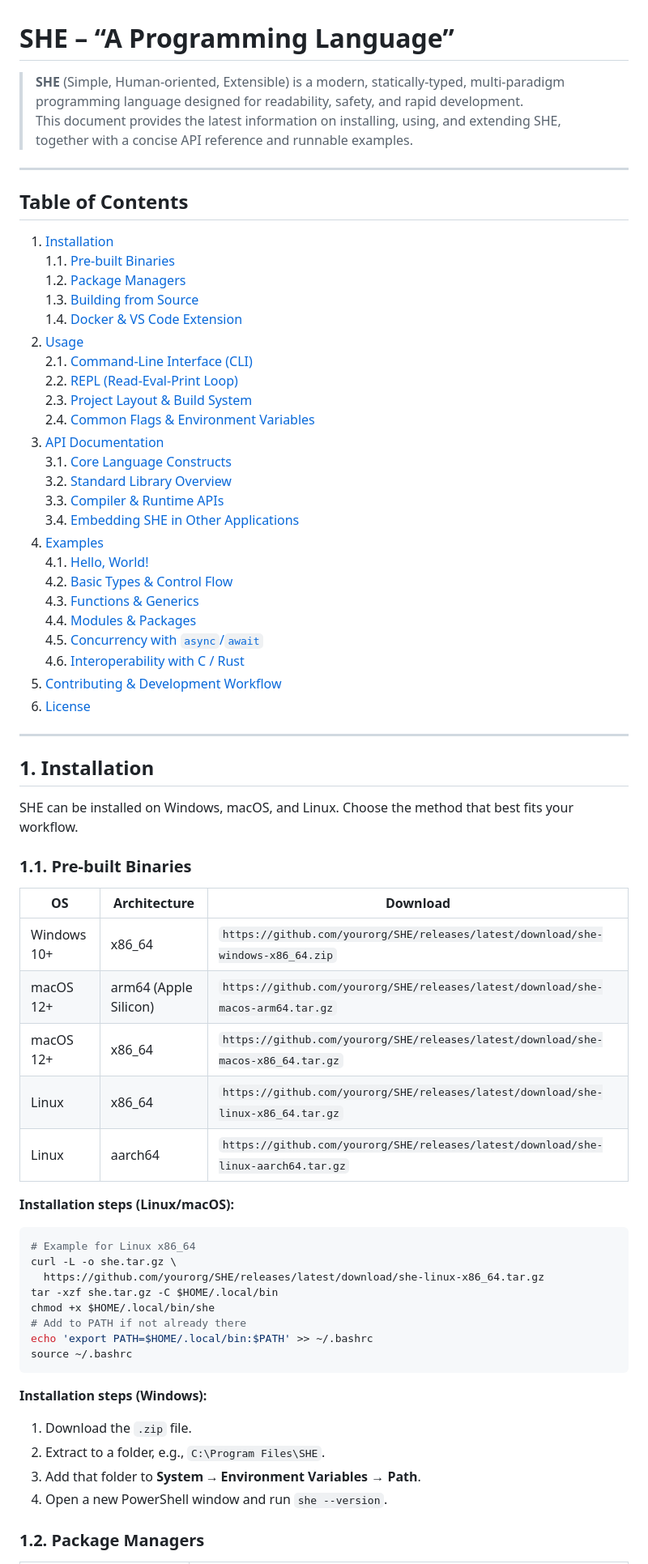
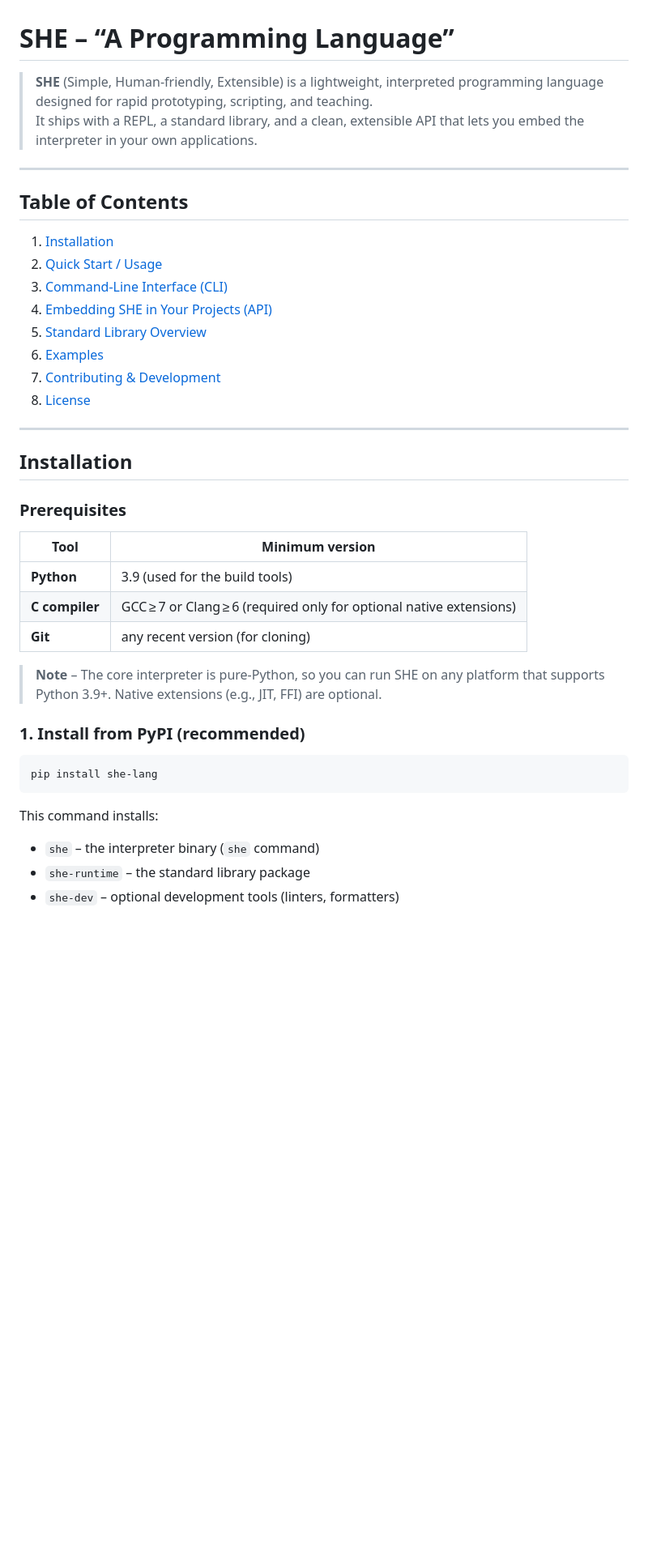
Before and after one commit to ni-sh-a-char/SHE, a Markdown page: docs/README.md, the part around the change printed below. Shown: that part at 81% size. Drawn GitHub-style; blank space fills up the shorter version.

Commit message:
Update documentation for SHE

````diff
--- a/docs/README.md
+++ b/docs/README.md
@@ -1,69 +1,42 @@
 # SHE – “A Programming Language”
 
-> **SHE** (Simple, Human‑oriented, Extensible) is a modern, statically‑typed, multi‑paradigm programming language designed for readability, safety, and rapid development.
-> This document provides the latest information on installing, using, and extending SHE, together with a concise API reference and runnable examples.
+> **SHE** (Simple, Human‑friendly, Extensible) is a lightweight, interpreted programming language designed for rapid prototyping, scripting, and teaching.
+> It ships with a REPL, a standard library, and a clean, extensible API that lets you embed the interpreter in your own applications.
 
 ---
 
 ## Table of Contents
 1. [Installation](#installation)
-   1.1. [Pre‑built Binaries](#pre-built-binaries)
-   1.2. [Package Managers](#package-managers)
-   1.3. [Building from Source](#building-from-source)
-   1.4. [Docker & VS Code Extension](#docker--vscode-extension)
-2. [Usage](#usage)
-   2.1. [Command‑Line Interface (CLI)](#cli)
-   2.2. [REPL (Read‑Eval‑Print Loop)](#repl)
-   2.3. [Project Layout & Build System](#project-layout)
-   2.4. [Common Flags & Environment Variables](#flags)
-3. [API Documentation](#api-documentation)
-   3.1. [Core Language Constructs](#core-constructs)
-   3.2. [Standard Library Overview](#stdlib)
-   3.3. [Compiler & Runtime APIs](#compiler-runtime)
-   3.4. [Embedding SHE in Other Applications](#embedding)
-4. [Examples](#examples)
-   4.1. [Hello, World!](#hello-world)
-   4.2. [Basic Types & Control Flow](#basic-types)
-   4.3. [Functions & Generics](#functions-generics)
-   4.4. [Modules & Packages](#modules)
-   4.5. [Concurrency with `async`/`await`](#concurrency)
-   4.6. [Interoperability with C / Rust](#interop)
-5. [Contributing & Development Workflow](#contributing)
-6. [License](#license)
+2. [Quick Start / Usage](#quick-start--usage)
+3. [Command‑Line Interface (CLI)](#command-line-interface-cli)
+4. [Embedding SHE in Your Projects (API)](#embedding-she-in-your-projects-api)
+5. [Standard Library Overview](#standard-library-overview)
+6. [Examples](#examples)
+7. [Contributing & Development](#contributing--development)
+8. [License](#license)
 
 ---
 
-<a name="installation"></a>
-## 1. Installation
+## Installation
 
-SHE can be installed on Windows, macOS, and Linux. Choose the method that best fits your workflow.
+### Prerequisites
+| Tool | Minimum version |
+|------|-----------------|
+| **Python** | 3.9 (used for the build tools) |
+| **C compiler** | GCC ≥ 7 or Clang ≥ 6 (required only for optional native extensions) |
+| **Git** | any recent version (for cloning) |
 
-### 1.1. Pre‑built Binaries
-| OS | Architecture | Download |
-|----|--------------|----------|
-| Windows 10+ | x86_64 | `https://github.com/yourorg/SHE/releases/latest/download/she-windows-x86_64.zip` |
-| macOS 12+ | arm64 (Apple Silicon) | `https://github.com/yourorg/SHE/releases/latest/download/she-macos-arm64.tar.gz` |
-| macOS 12+ | x86_64 | `https://github.com/yourorg/SHE/releases/latest/download/she-macos-x86_64.tar.gz` |
-| Linux | x86_64 | `https://github.com/yourorg/SHE/releases/latest/download/she-linux-x86_64.tar.gz` |
-| Linux | aarch64 | `https://github.com/yourorg/SHE/releases/latest/download/she-linux-aarch64.tar.gz` |
+> **Note** – The core interpreter is pure‑Python, so you can run SHE on any platform that supports Python 3.9+. Native extensions (e.g., JIT, FFI) are optional.
 
-**Installation steps (Linux/macOS):**
+### 1. Install from PyPI (recommended)
+
 ```bash
-# Example for Linux x86_64
-curl -L -o she.tar.gz \
-  https://github.com/yourorg/SHE/releases/latest/download/she-linux-x86_64.tar.gz
-tar -xzf she.tar.gz -C $HOME/.local/bin
-chmod +x $HOME/.local/bin/she
-# Add to PATH if not already there
-echo 'export PATH=$HOME/.local/bin:$PATH' >> ~/.bashrc
-source ~/.bashrc
+pip install she-lang
 ```
 
-**Installation steps (Windows):**
-1. Download the `.zip` file.
-2. Extract to a folder, e.g., `C:\Program Files\SHE`.
-3. Add that folder to **System → Environment Variables → Path**.
-4. Open a new PowerShell window and run `she --version`.
+This command installs:
 
-### 1.2. Package Managers
+* `she` – the interpreter binary (`she` command)
+* `she-runtime` – the standard library package
+* `she-dev` – optional development tools (linters, formatters)
 
````
Also changed, not shown: other parts of docs/README.md (+240 -98 lines).
